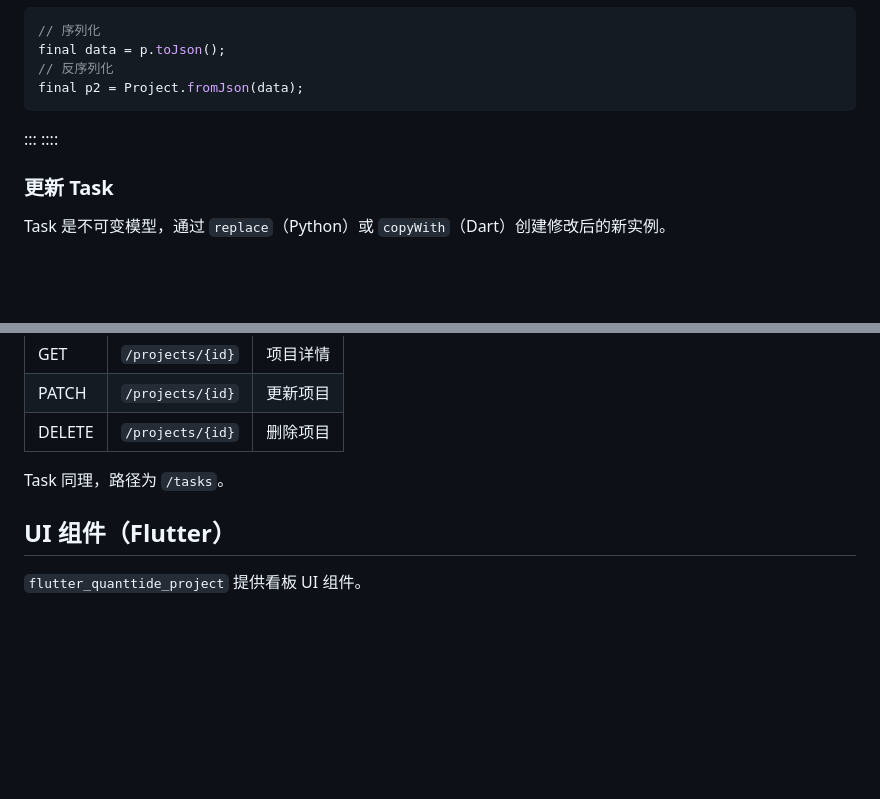
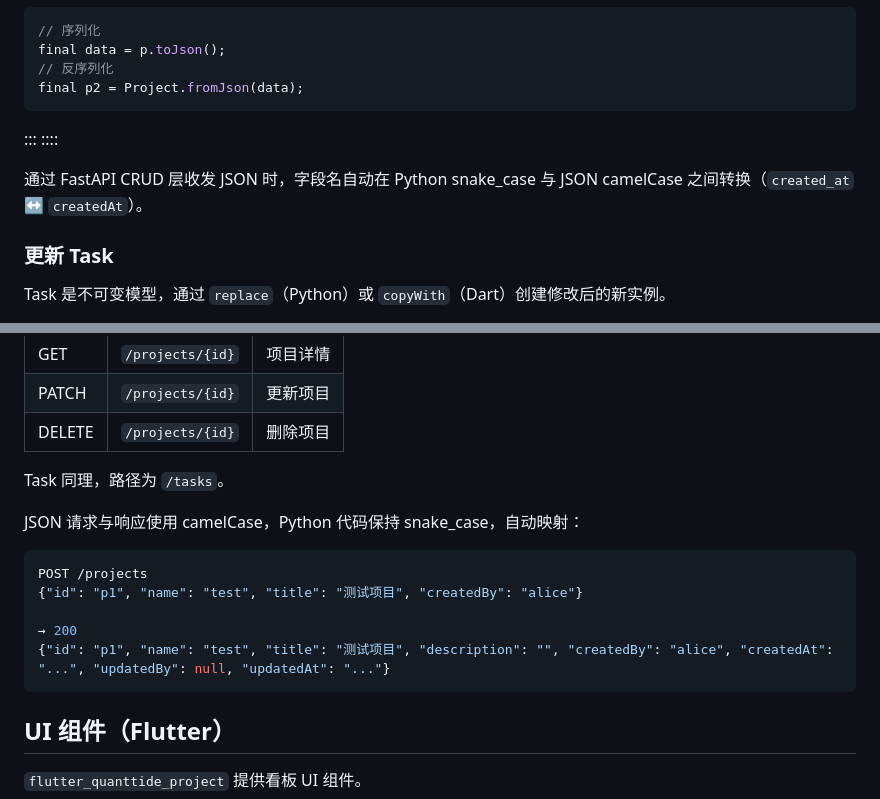
Before and after one commit to quanttide/quanttide-project-toolkit, a Markdown page: docs/user/index.md, 2 parts joined by grey strips. Drawn GitHub-style; blank space fills up the shorter version.

Commit message:
docs: add camelCase JSON field notes to user guide

````diff
--- a/docs/user/index.md
+++ b/docs/user/index.md
@@ -159,6 +159,8 @@ final p2 = Project.fromJson(data);
 :::
 ::::
 
+通过 FastAPI CRUD 层收发 JSON 时，字段名自动在 Python snake_case 与 JSON camelCase 之间转换（`created_at` ↔ `createdAt`）。
+
 ### 更新 Task
 
 Task 是不可变模型，通过 `replace`（Python）或 `copyWith`（Dart）创建修改后的新实例。
@@ -209,6 +211,16 @@ app.include_router(TaskRouter.build_default())
 
 Task 同理，路径为 `/tasks`。
 
+JSON 请求与响应使用 camelCase，Python 代码保持 snake_case，自动映射：
+
+```json
+POST /projects
+{"id": "p1", "name": "test", "title": "测试项目", "createdBy": "alice"}
+
+→ 200
+{"id": "p1", "name": "test", "title": "测试项目", "description": "", "createdBy": "alice", "createdAt": "...", "updatedBy": null, "updatedAt": "..."}
+```
+
 ## UI 组件（Flutter）
 
 `flutter_quanttide_project` 提供看板 UI 组件。
````
